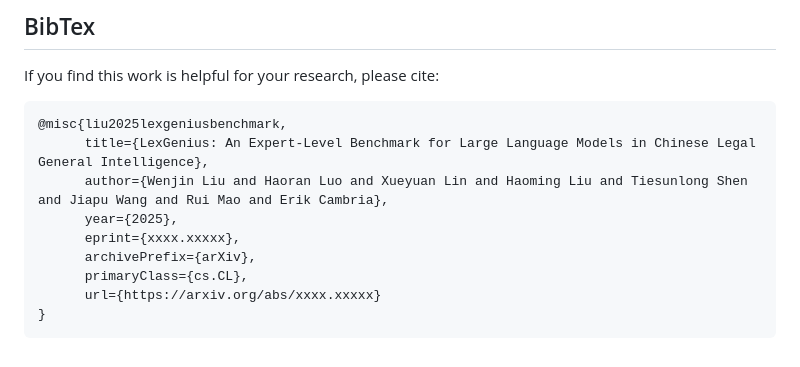
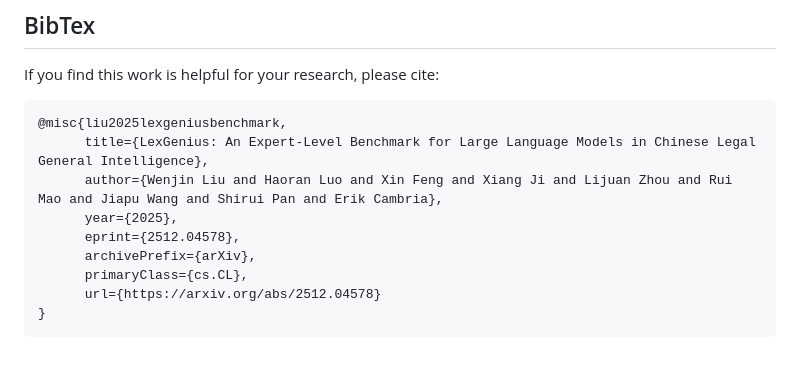
Before and after one commit to QwenQKing/LexGenius, a Markdown page: README.md, the part around the change printed below. Drawn GitHub-style.

````diff
--- a/README.md
+++ b/README.md
@@ -55,11 +55,11 @@ If you find this work is helpful for your research, please cite:
 ```bibtex
 @misc{liu2025lexgeniusbenchmark,
       title={LexGenius: An Expert-Level Benchmark for Large Language Models in Chinese Legal General Intelligence},
-      author={Wenjin Liu and Haoran Luo and Xueyuan Lin and Haoming Liu and Tiesunlong Shen and Jiapu Wang and Rui Mao and Erik Cambria},
+      author={Wenjin Liu and Haoran Luo and Xin Feng and Xiang Ji and Lijuan Zhou and Rui Mao and Jiapu Wang and Shirui Pan and Erik Cambria},
       year={2025},
-      eprint={xxxx.xxxxx},
+      eprint={2512.04578},
       archivePrefix={arXiv},
       primaryClass={cs.CL},
-      url={https://arxiv.org/abs/xxxx.xxxxx}
+      url={https://arxiv.org/abs/2512.04578}
 }
 ```
````
Also changed, not shown: other parts of README.md (+1 -1 lines).
